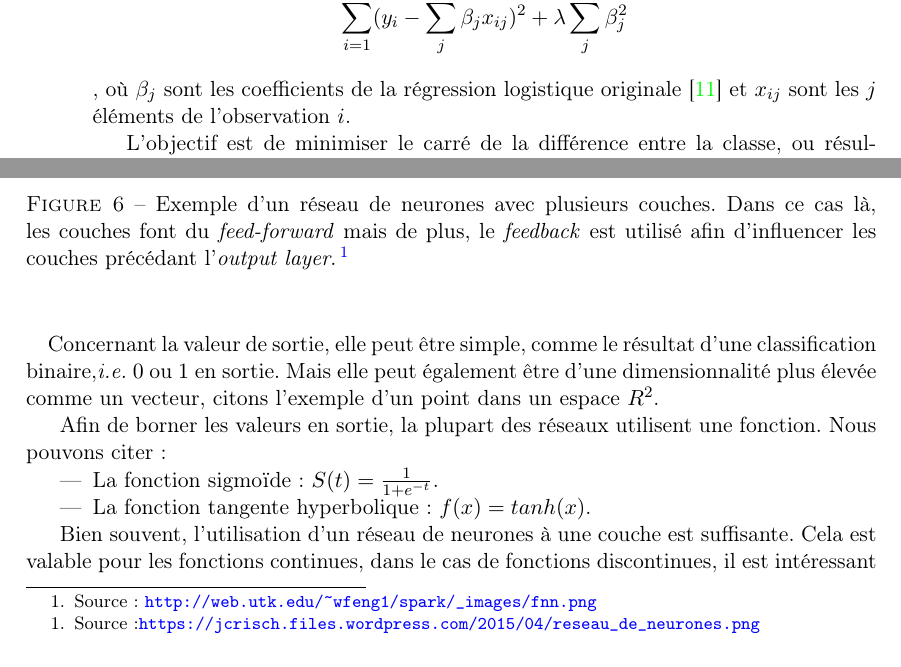
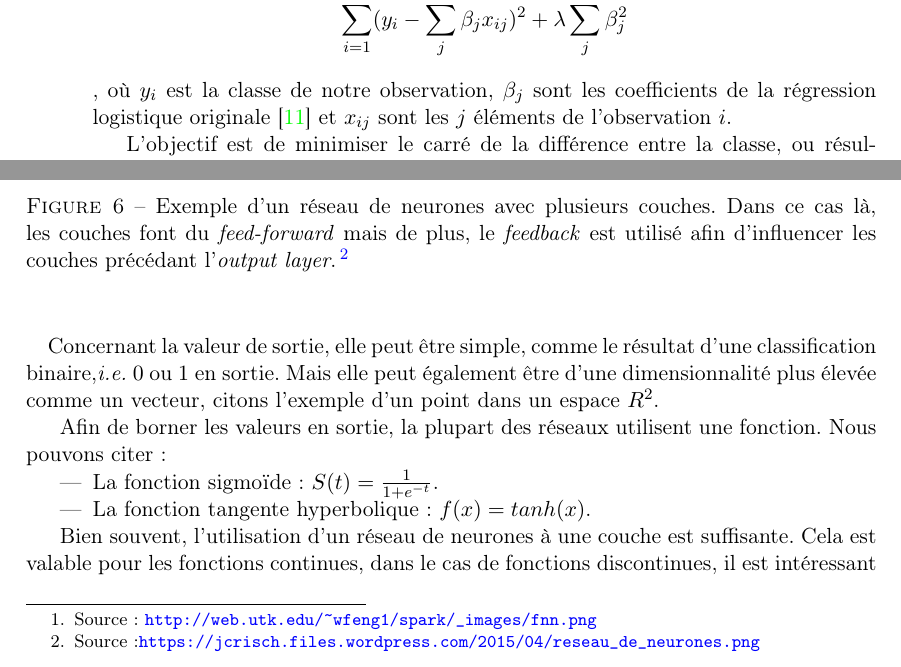
Before and after one commit to mencattini/eMuLATe, a LaTeX document (Documents/Rapport/RomainMencattiniMemoire.tex): two parts of pages 9 and 15 of 33 before the commit and two parts of pages 9 and 14 of 32 after it, joined at a grey line, cut so that both start at the same text. Compiled offline with pdfLaTeX.

Commit message:
légère modification

```diff
--- a/Documents/Rapport/RomainMencattiniMemoire.tex
+++ b/Documents/Rapport/RomainMencattiniMemoire.tex
@@ -16,7 +16,7 @@
 \usepackage{titlesec}
 \usepackage{cite}
 
-\usepackage[perpage]{footmisc}
+\usepackage[perpage, bottom]{footmisc}
 \usepackage[colorlinks,urlcolor=blue, linkcolor=blue]{hyperref}
 \usepackage[colorlinks,urlcolor=blue, linkcolor=blue]{hyperref}
 
@@ -380,7 +380,7 @@ l'auteur a implémenté deux variations de cet algorithme:
 \begin{center}
 $$\sum_{i=1}^N (y_i - \sum_j\beta_j x_{ij})^2 + \lambda \sum_j \beta_j^2$$
 \end{center}
-, où $\beta_j$ sont les coefficients de la régression logistique originale \cite{machine_learning_automated_trading} et $x_{ij}$
+, où $y_i$ est la classe de notre observation, $\beta_j$ sont les coefficients de la régression logistique originale \cite{machine_learning_automated_trading} et $x_{ij}$
 sont les $j$ éléments de l'observation $i$.
 
 L'objectif est de minimiser le carré de la différence entre la classe, ou résultat, de $y_i$ et le résultat
@@ -572,17 +572,16 @@ le \textit{feed-forward}: l'\textit{ouput} de l'\textit{input layer} est propag
 neurones de l'\textit{hidden layer}. Même chose pour les deux dernières couches.\footnotemark}
 \end{figure}
 
-\footnotetext{Source: \url{http://web.utk.edu/~wfeng1/spark/_images/fnn.png}}
-
 \begin{figure}[H]
 \centering
 \includegraphics{images/neural_net_feedback}
 \caption[]{Exemple d'un réseau de neurones avec plusieurs couches. Dans ce cas là,
 les couches font du \textit{feed-forward} mais de plus, le \textit{feedback} est utilisé afin
-d'influencer les couches précédant l'\textit{output layer}.\footnotemark}
+d'influencer les couches précédant l'\textit{output layer}.\footnote[2]{}}
 \end{figure}
 
-\footnotetext{Source:\url{https://jcrisch.files.wordpress.com/2015/04/reseau_de_neurones.png}}
+\footnotetext{Source: \url{http://web.utk.edu/~wfeng1/spark/_images/fnn.png}}
+\stepcounter{footnote}\footnotetext{Source:\url{https://jcrisch.files.wordpress.com/2015/04/reseau_de_neurones.png}}
 
 \paragraph{}
 Concernant la valeur de sortie, elle peut être simple, comme le résultat d'une classification binaire,\textit{i.e.} $0$ ou $1$
```
Also changed, not shown: Documents/Rapport/RomainMencattiniMemoire.pdf, Documents/Rapport/RomainMencattiniMemoire.tex (2 more changed lines).
